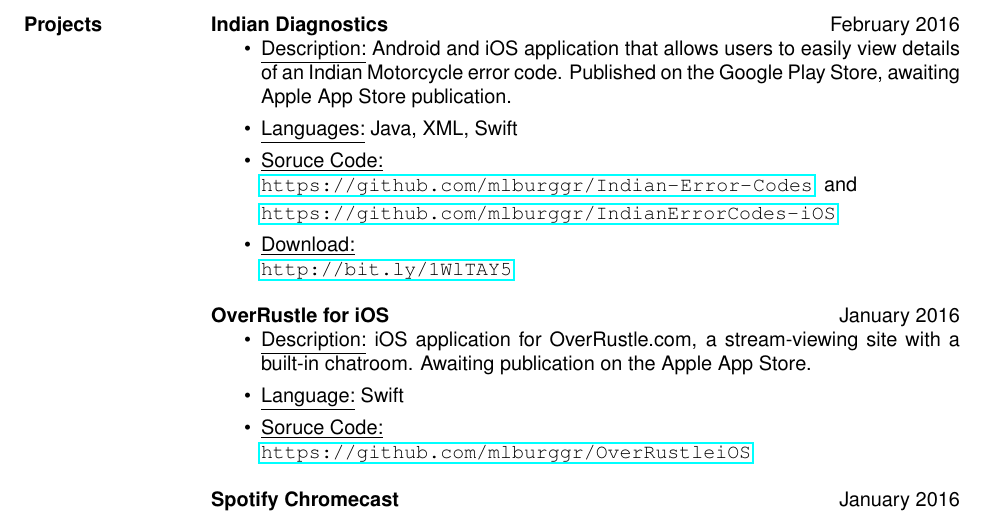
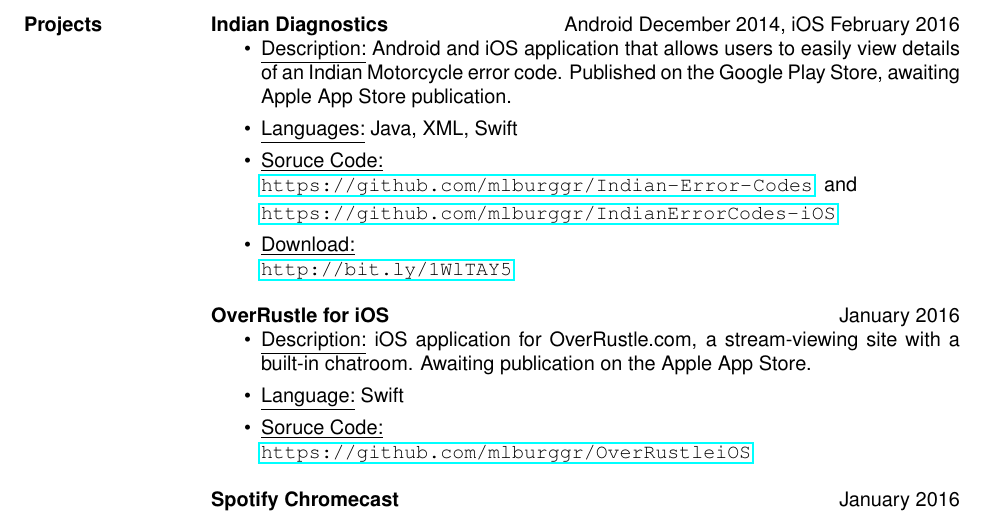
Before and after one commit to mlburggr/resume, a LaTeX CV (mlburggr_resume_summer2016.tex): part of page 2 of 2, cut so that both start at the same text. Compiled offline with pdfLaTeX.

Commit message:
noted that android app is alread published and gave iOS date

```diff
--- a/mlburggr_resume_summer2016.tex
+++ b/mlburggr_resume_summer2016.tex
@@ -97,7 +97,7 @@
 \end{itemize}
 
 \section{Projects}
-{\bf Indian Diagnostics} \hfill February 2016
+{\bf Indian Diagnostics} \hfill Android December 2014, iOS February 2016
 \begin{itemize}
  \item \underline{Description:} Android and iOS application that allows users to easily view details of an Indian Motorcycle error code. Published on the Google Play Store, awaiting Apple App Store publication.\
  \item \underline{Languages:} Java, XML, Swift\
```
Also changed, not shown: mlburggr_resume_summer2016.pdf, 2 other files.
